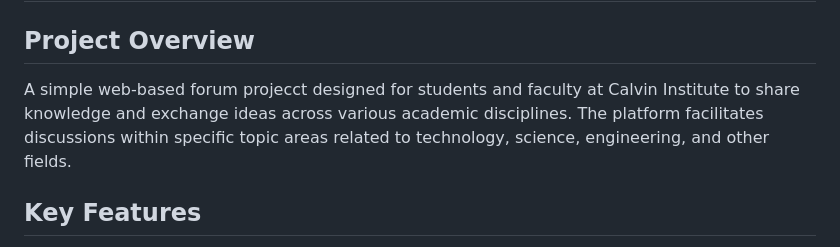
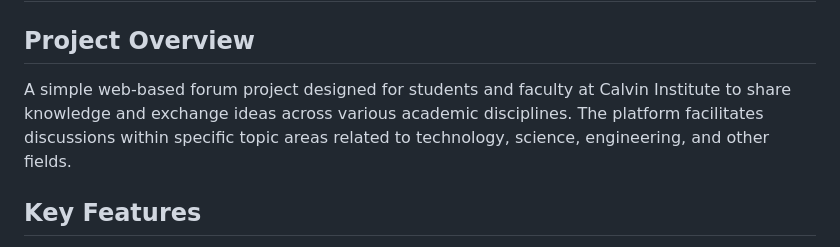
Before and after one commit to PaltirajaRaph/CITex, a Markdown page: README.md, the part around the change. GitHub-like rendering.

```diff
--- a/README.md
+++ b/README.md
@@ -2,7 +2,7 @@
 
 ## Project Overview
 
-A simple web-based forum projecct designed for students and faculty at Calvin Institute to share knowledge and exchange ideas across various academic disciplines. The platform facilitates discussions within specific topic areas related to technology, science, engineering, and other fields.
+A simple web-based forum project designed for students and faculty at Calvin Institute to share knowledge and exchange ideas across various academic disciplines. The platform facilitates discussions within specific topic areas related to technology, science, engineering, and other fields.
 
 ## Key Features
 
```
